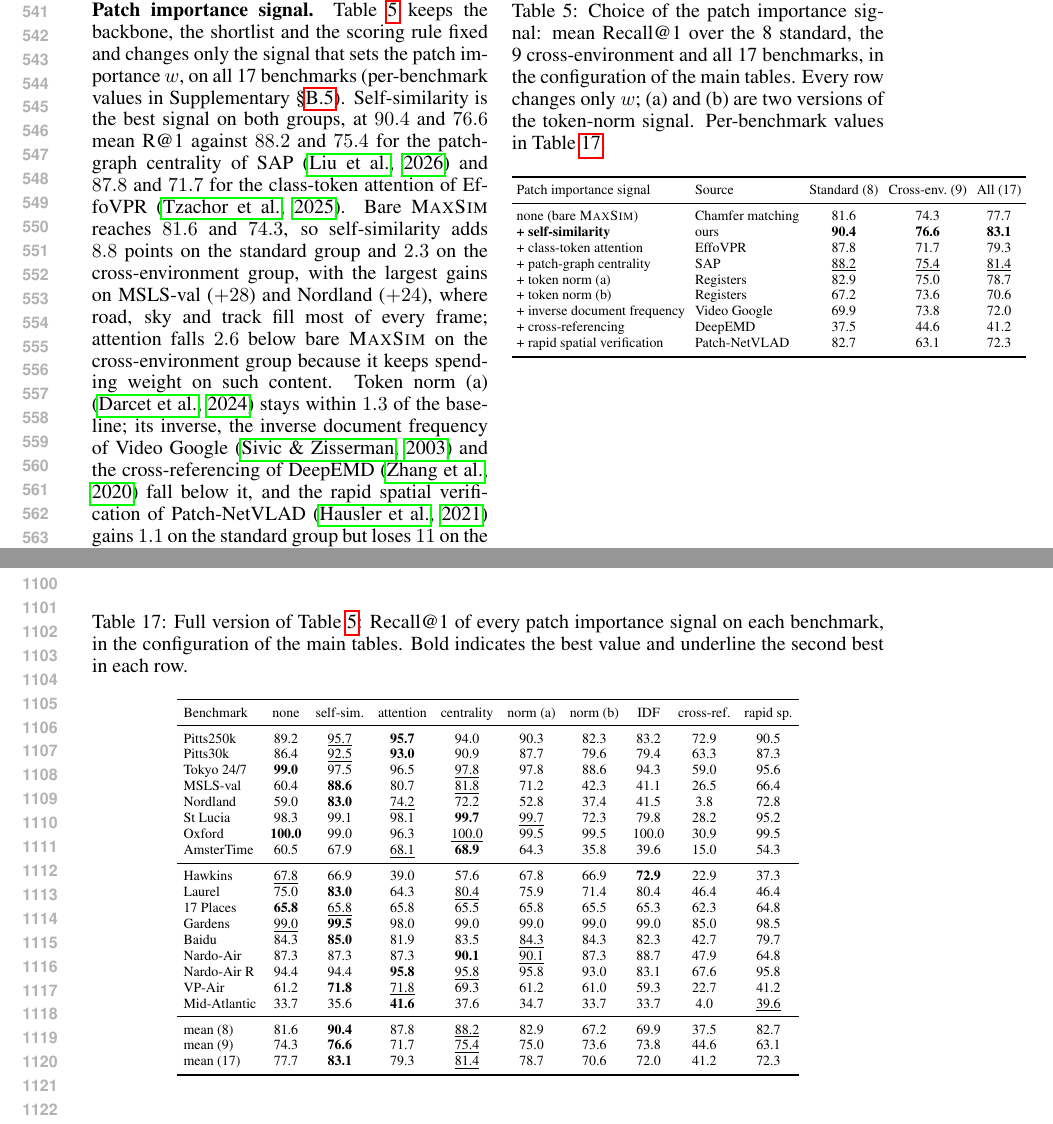
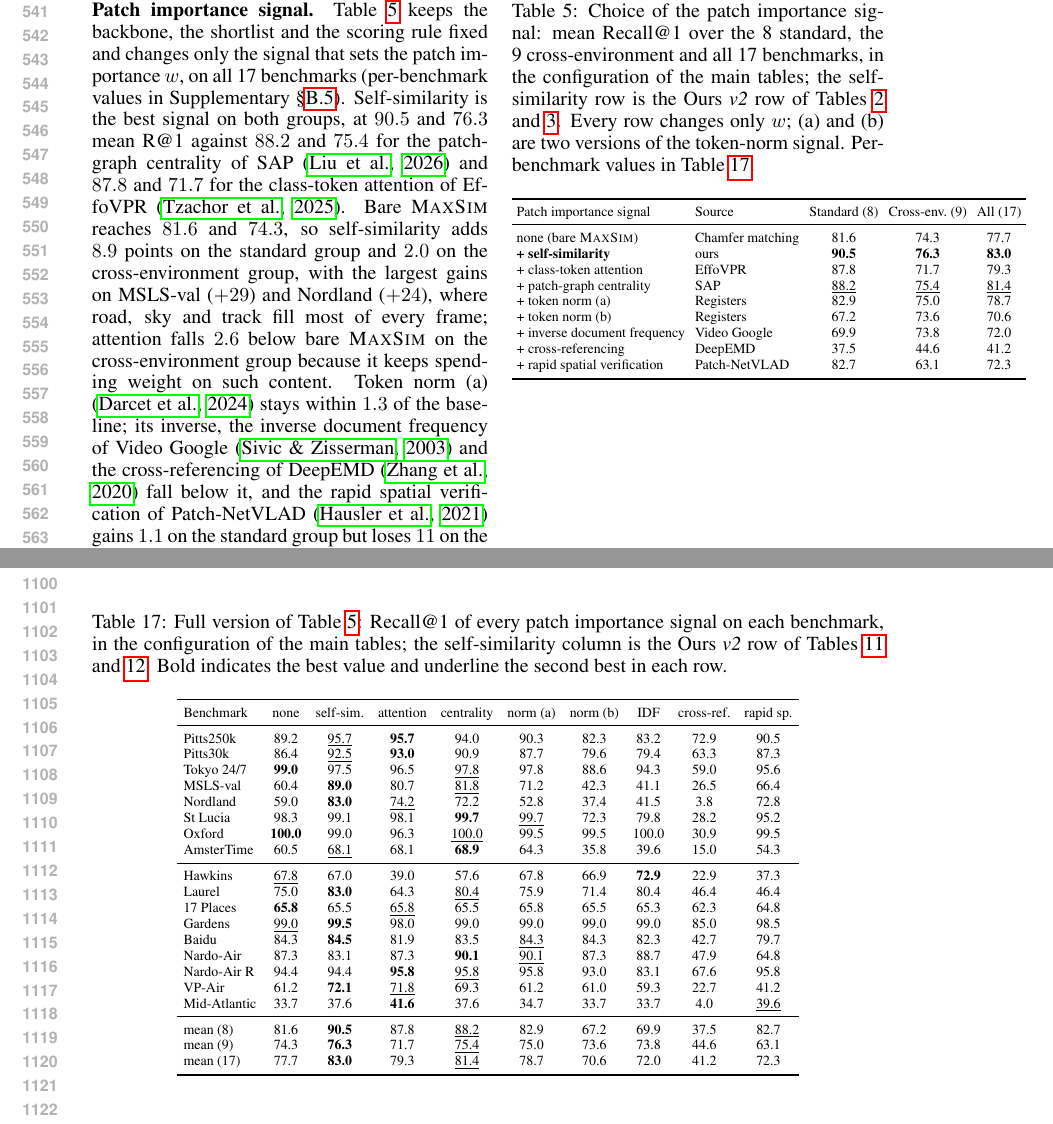
Before and after one commit to Zarreboln/iclr2027-new1, a LaTeX paper (iclr2027_conference.tex, which reads sections/04_exp_setup.tex, sections/10_appendix_tables.tex): two parts of pages 11 and 21 of 28, joined at a grey line, cut so that both start at the same text. Compiled offline with pdfLaTeX.

Commit message:
Table 5: self-similarity row taken from the Ours v2 rows of the main tables (90.5 / 76.3 / 83.0); captions say so; paragraph numbers follow
Co-Authored-By: Claude Fable 5.1 <noreply@anthropic.com>

```diff
--- a/sections/04_exp_setup.tex
+++ b/sections/04_exp_setup.tex
@@ -167,12 +167,12 @@ VLAD-BuFF & 37.3\dlt{+23.7} & 33.9\dlt{+33.0} & 64.5\dlt{+1.0} & 96.5\dlt{+3.0}
 
 \noindent\begin{minipage}[t]{0.50\textwidth}
 \vspace{0pt}
-\paragraph{Patch importance signal.} Table~\ref{tab:w-signal} keeps the backbone, the shortlist and the scoring rule fixed and changes only the signal that sets the patch importance $w$, on all 17 benchmarks (per-benchmark values in Supplementary~\S\ref{app:recallk}). Self-similarity is the best signal on both groups, at $90.4$ and $76.6$ mean R@1 against $88.2$ and $75.4$ for the patch-graph centrality of SAP \citep{sap} and $87.8$ and $71.7$ for the class-token attention of EffoVPR \citep{effovpr}. Bare \textsc{MaxSim} reaches $81.6$ and $74.3$, so self-similarity adds $8.8$ points on the standard group and $2.3$ on the cross-environment group, with the largest gains on MSLS-val ($+28$) and Nordland ($+24$), where road, sky and track fill most of every frame; attention falls $2.6$ below bare \textsc{MaxSim} on the cross-environment group because it keeps spending weight on such content. Token norm (a) \citep{registers} stays within $1.3$ of the baseline; its inverse, the inverse document frequency of Video Google \citep{videogoogle} and the cross-referencing of DeepEMD \citep{deepemd} fall below it, and the rapid spatial verification of Patch-NetVLAD \citep{patchnetvlad} gains $1.1$ on the standard group but loses $11$ on the cross-environment group. Self-similarity is also the only leading signal read from the patch features alone; attention and centrality need the attention maps of a chosen layer, which the frozen convolutional backbones of Supplementary~\S\ref{app:oldbackbones} do not offer.
+\paragraph{Patch importance signal.} Table~\ref{tab:w-signal} keeps the backbone, the shortlist and the scoring rule fixed and changes only the signal that sets the patch importance $w$, on all 17 benchmarks (per-benchmark values in Supplementary~\S\ref{app:recallk}). Self-similarity is the best signal on both groups, at $90.5$ and $76.3$ mean R@1 against $88.2$ and $75.4$ for the patch-graph centrality of SAP \citep{sap} and $87.8$ and $71.7$ for the class-token attention of EffoVPR \citep{effovpr}. Bare \textsc{MaxSim} reaches $81.6$ and $74.3$, so self-similarity adds $8.9$ points on the standard group and $2.0$ on the cross-environment group, with the largest gains on MSLS-val ($+29$) and Nordland ($+24$), where road, sky and track fill most of every frame; attention falls $2.6$ below bare \textsc{MaxSim} on the cross-environment group because it keeps spending weight on such content. Token norm (a) \citep{registers} stays within $1.3$ of the baseline; its inverse, the inverse document frequency of Video Google \citep{videogoogle} and the cross-referencing of DeepEMD \citep{deepemd} fall below it, and the rapid spatial verification of Patch-NetVLAD \citep{patchnetvlad} gains $1.1$ on the standard group but loses $11$ on the cross-environment group. Self-similarity is also the only leading signal read from the patch features alone; attention and centrality need the attention maps of a chosen layer, which the frozen convolutional backbones of Supplementary~\S\ref{app:oldbackbones} do not offer.
 \end{minipage}\hfill
 \begin{minipage}[t]{0.47\textwidth}
 \vspace{0pt}
 \centering
-\captionof{table}{Choice of the patch importance signal: mean Recall@1 over the 8 standard, the 9 cross-environment and all 17 benchmarks, in the configuration of the main tables. Every row changes only $w$; (a) and (b) are two versions of the token-norm signal. Per-benchmark values in Table~\ref{tab:w-signal-full}.}
+\captionof{table}{Choice of the patch importance signal: mean Recall@1 over the 8 standard, the 9 cross-environment and all 17 benchmarks, in the configuration of the main tables; the self-similarity row is the Ours \emph{v2} row of Tables~\ref{tab:breadth} and~\ref{tab:trained}. Every row changes only $w$; (a) and (b) are two versions of the token-norm signal. Per-benchmark values in Table~\ref{tab:w-signal-full}.}
 \label{tab:w-signal}
 {\scriptsize\setlength{\tabcolsep}{2.5pt}
 \begin{tabular}{llccc}
@@ -180,7 +180,7 @@ VLAD-BuFF & 37.3\dlt{+23.7} & 33.9\dlt{+33.0} & 64.5\dlt{+1.0} & 96.5\dlt{+3.0}
 Patch importance signal & Source & Standard (8) & Cross-env.\ (9) & All (17) \\
 \midrule
 none (bare \textsc{MaxSim}) & Chamfer matching & 81.6 & 74.3 & 77.7 \\
-\textbf{+ self-similarity} & ours & \textbf{90.4} & \textbf{76.6} & \textbf{83.1} \\
+\textbf{+ self-similarity} & ours & \textbf{90.5} & \textbf{76.3} & \textbf{83.0} \\
 + class-token attention & EffoVPR & 87.8 & 71.7 & 79.3 \\
 + patch-graph centrality & SAP & \underline{88.2} & \underline{75.4} & \underline{81.4} \\
 + token norm (a) & Registers & 82.9 & 75.0 & 78.7 \\
--- a/sections/10_appendix_tables.tex
+++ b/sections/10_appendix_tables.tex
@@ -400,7 +400,7 @@ Mid-Atlantic & 19.8 & 57.4 & 69.3 & 21.8 & 45.5 & 54.5 & 13.9 & 47.5 & 56.4 & 37
 \end{table}
 
 \begin{table}[H]
-\caption{Full version of Table~\ref{tab:w-signal}: Recall@1 of every patch importance signal on each benchmark, in the configuration of the main tables. Bold indicates the best value and underline the second best in each row.}
+\caption{Full version of Table~\ref{tab:w-signal}: Recall@1 of every patch importance signal on each benchmark, in the configuration of the main tables; the self-similarity column is the Ours \emph{v2} row of Tables~\ref{tab:breadth-full} and~\ref{tab:trained-full}. Bold indicates the best value and underline the second best in each row.}
 \label{tab:w-signal-full}
 \centering
 {\scriptsize\setlength{\tabcolsep}{3.5pt}
@@ -411,25 +411,25 @@ Benchmark & none & self-sim. & attention & centrality & norm (a) & norm (b) & ID
 Pitts250k & 89.2 & \underline{95.7} & \textbf{95.7} & 94.0 & 90.3 & 82.3 & 83.2 & 72.9 & 90.5 \\
 Pitts30k & 86.4 & \underline{92.5} & \textbf{93.0} & 90.9 & 87.7 & 79.6 & 79.4 & 63.3 & 87.3 \\
 Tokyo 24/7 & \textbf{99.0} & 97.5 & 96.5 & \underline{97.8} & 97.8 & 88.6 & 94.3 & 59.0 & 95.6 \\
-MSLS-val & 60.4 & \textbf{88.6} & 80.7 & \underline{81.8} & 71.2 & 42.3 & 41.1 & 26.5 & 66.4 \\
+MSLS-val & 60.4 & \textbf{89.0} & 80.7 & \underline{81.8} & 71.2 & 42.3 & 41.1 & 26.5 & 66.4 \\
 Nordland & 59.0 & \textbf{83.0} & \underline{74.2} & 72.2 & 52.8 & 37.4 & 41.5 & 3.8 & 72.8 \\
 St Lucia & 98.3 & 99.1 & 98.1 & \textbf{99.7} & \underline{99.7} & 72.3 & 79.8 & 28.2 & 95.2 \\
 Oxford & \textbf{100.0} & 99.0 & 96.3 & \underline{100.0} & 99.5 & 99.5 & 100.0 & 30.9 & 99.5 \\
-AmsterTime & 60.5 & 67.9 & \underline{68.1} & \textbf{68.9} & 64.3 & 35.8 & 39.6 & 15.0 & 54.3 \\
+AmsterTime & 60.5 & \underline{68.1} & 68.1 & \textbf{68.9} & 64.3 & 35.8 & 39.6 & 15.0 & 54.3 \\
 \midrule
-Hawkins & \underline{67.8} & 66.9 & 39.0 & 57.6 & 67.8 & 66.9 & \textbf{72.9} & 22.9 & 37.3 \\
+Hawkins & \underline{67.8} & 67.0 & 39.0 & 57.6 & 67.8 & 66.9 & \textbf{72.9} & 22.9 & 37.3 \\
 Laurel & 75.0 & \textbf{83.0} & 64.3 & \underline{80.4} & 75.9 & 71.4 & 80.4 & 46.4 & 46.4 \\
-17 Places & \textbf{65.8} & \underline{65.8} & 65.8 & 65.5 & 65.8 & 65.5 & 65.3 & 62.3 & 64.8 \\
+17 Places & \textbf{65.8} & 65.5 & \underline{65.8} & 65.5 & 65.8 & 65.5 & 65.3 & 62.3 & 64.8 \\
 Gardens & \underline{99.0} & \textbf{99.5} & 98.0 & 99.0 & 99.0 & 99.0 & 99.0 & 85.0 & 98.5 \\
-Baidu & 84.3 & \textbf{85.0} & 81.9 & 83.5 & \underline{84.3} & 84.3 & 82.3 & 42.7 & 79.7 \\
-Nardo-Air & 87.3 & 87.3 & 87.3 & \textbf{90.1} & \underline{90.1} & 87.3 & 88.7 & 47.9 & 64.8 \\
+Baidu & 84.3 & \textbf{84.5} & 81.9 & 83.5 & \underline{84.3} & 84.3 & 82.3 & 42.7 & 79.7 \\
+Nardo-Air & 87.3 & 83.1 & 87.3 & \textbf{90.1} & \underline{90.1} & 87.3 & 88.7 & 47.9 & 64.8 \\
 Nardo-Air R & 94.4 & 94.4 & \textbf{95.8} & \underline{95.8} & 95.8 & 93.0 & 83.1 & 67.6 & 95.8 \\
-VP-Air & 61.2 & \textbf{71.8} & \underline{71.8} & 69.3 & 61.2 & 61.0 & 59.3 & 22.7 & 41.2 \\
-Mid-Atlantic & 33.7 & 35.6 & \textbf{41.6} & 37.6 & 34.7 & 33.7 & 33.7 & 4.0 & \underline{39.6} \\
+VP-Air & 61.2 & \textbf{72.1} & \underline{71.8} & 69.3 & 61.2 & 61.0 & 59.3 & 22.7 & 41.2 \\
+Mid-Atlantic & 33.7 & 37.6 & \textbf{41.6} & 37.6 & 34.7 & 33.7 & 33.7 & 4.0 & \underline{39.6} \\
 \midrule
-mean (8) & 81.6 & \textbf{90.4} & 87.8 & \underline{88.2} & 82.9 & 67.2 & 69.9 & 37.5 & 82.7 \\
-mean (9) & 74.3 & \textbf{76.6} & 71.7 & \underline{75.4} & 75.0 & 73.6 & 73.8 & 44.6 & 63.1 \\
-mean (17) & 77.7 & \textbf{83.1} & 79.3 & \underline{81.4} & 78.7 & 70.6 & 72.0 & 41.2 & 72.3 \\
+mean (8) & 81.6 & \textbf{90.5} & 87.8 & \underline{88.2} & 82.9 & 67.2 & 69.9 & 37.5 & 82.7 \\
+mean (9) & 74.3 & \textbf{76.3} & 71.7 & \underline{75.4} & 75.0 & 73.6 & 73.8 & 44.6 & 63.1 \\
+mean (17) & 77.7 & \textbf{83.0} & 79.3 & \underline{81.4} & 78.7 & 70.6 & 72.0 & 41.2 & 72.3 \\
 \bottomrule
 \end{tabular}}
 \end{table}
```
